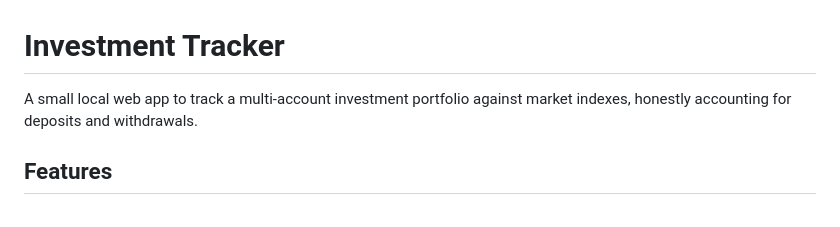
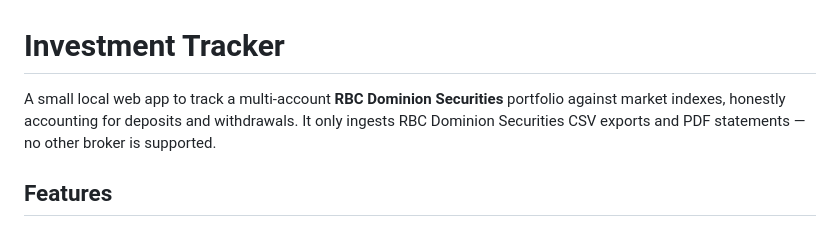
Before and after one commit to aliasaria/investment-tracker, a Markdown page: README.md, the part around the change. Drawn GitHub-style.

Commit message:
docs: call out RBC Dominion Securities-only scope in README intro

```diff
--- a/README.md
+++ b/README.md
@@ -1,6 +1,6 @@
 # Investment Tracker
 
-A small local web app to track a multi-account investment portfolio against market indexes, honestly accounting for deposits and withdrawals.
+A small local web app to track a multi-account **RBC Dominion Securities** portfolio against market indexes, honestly accounting for deposits and withdrawals. It only ingests RBC Dominion Securities CSV exports and PDF statements — no other broker is supported.
 
 ## Features
 
```
